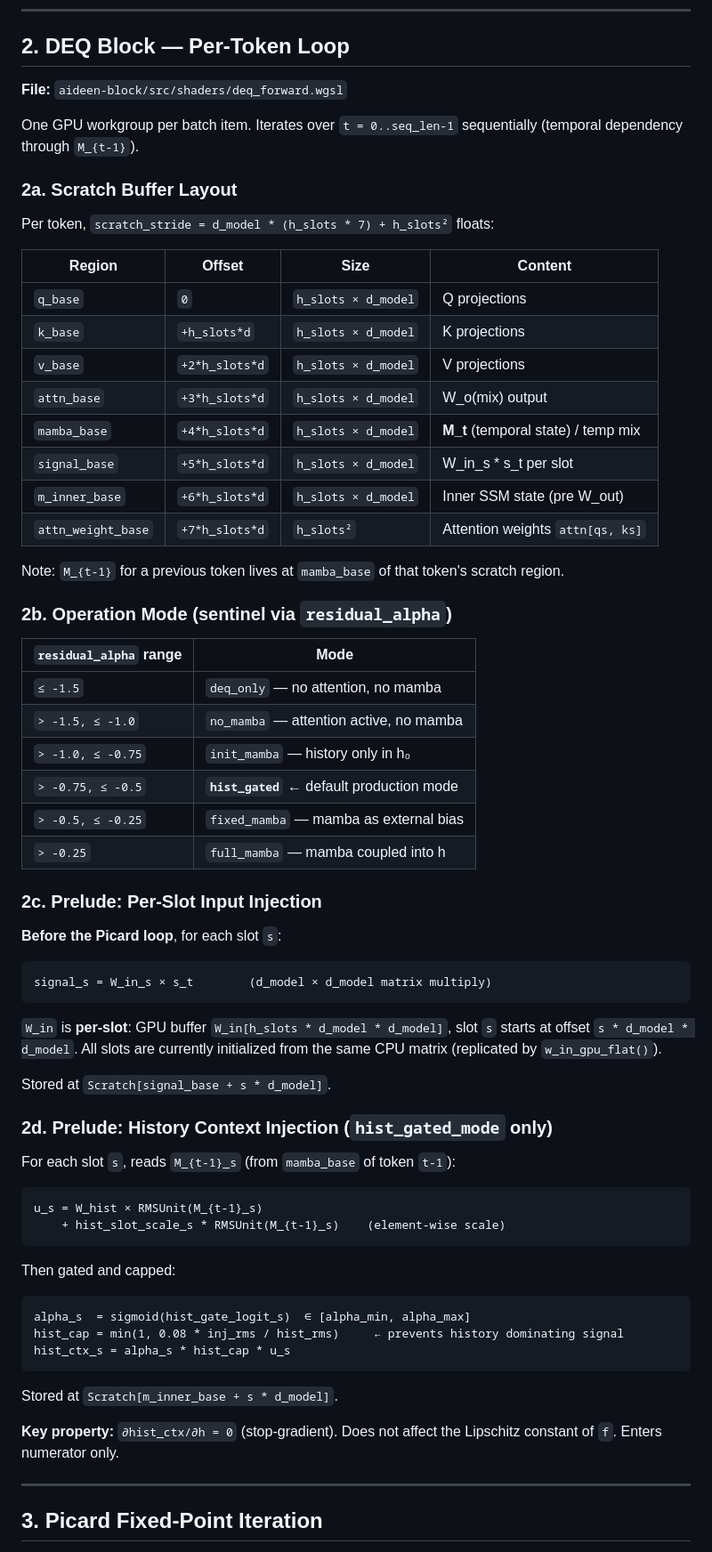
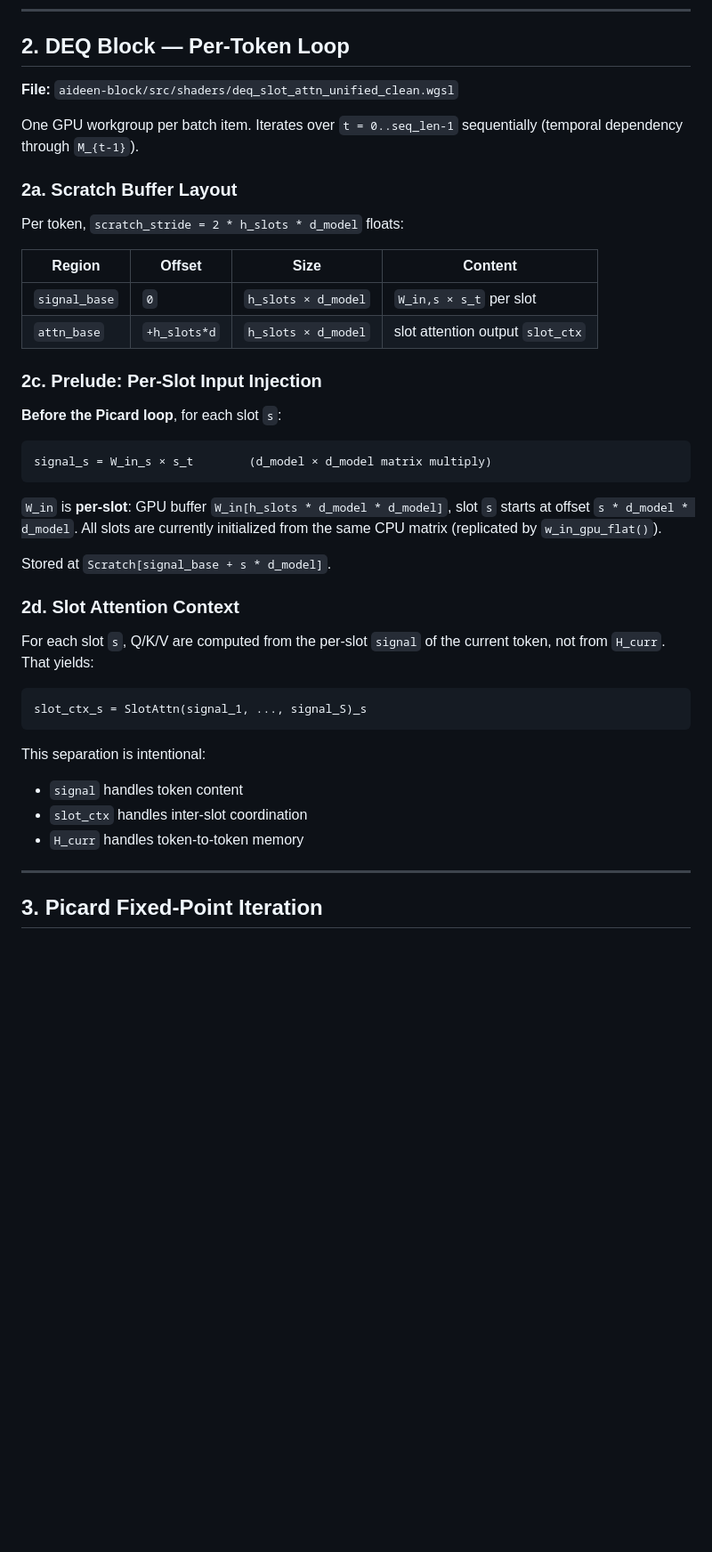
Before and after one commit to SergioAriel/aideen, a Markdown page: ARCHITECTURE.md, the part around one of its changes. Shown at 89% size. GitHub-like rendering; blank space fills up the shorter version.

````diff
--- a/ARCHITECTURE.md
+++ b/ARCHITECTURE.md
@@ -34,38 +70,19 @@ Each token index is looked up in the embedding table. The result is a dense vect
 
 ## 2. DEQ Block — Per-Token Loop
 
-**File:** `aideen-block/src/shaders/deq_forward.wgsl`
+**File:** `aideen-block/src/shaders/deq_slot_attn_unified_clean.wgsl`
 
 One GPU workgroup per batch item. Iterates over `t = 0..seq_len-1` sequentially
 (temporal dependency through `M_{t-1}`).
 
 ### 2a. Scratch Buffer Layout
 
-Per token, `scratch_stride = d_model * (h_slots * 7) + h_slots²` floats:
+Per token, `scratch_stride = 2 * h_slots * d_model` floats:
 
 | Region | Offset | Size | Content |
 |--------|--------|------|---------|
-| `q_base` | `0` | `h_slots × d_model` | Q projections |
-| `k_base` | `+h_slots*d` | `h_slots × d_model` | K projections |
-| `v_base` | `+2*h_slots*d` | `h_slots × d_model` | V projections |
-| `attn_base` | `+3*h_slots*d` | `h_slots × d_model` | W_o(mix) output |
-| `mamba_base` | `+4*h_slots*d` | `h_slots × d_model` | **M_t** (temporal state) / temp mix |
-| `signal_base` | `+5*h_slots*d` | `h_slots × d_model` | W_in_s * s_t per slot |
-| `m_inner_base` | `+6*h_slots*d` | `h_slots × d_model` | Inner SSM state (pre W_out) |
-| `attn_weight_base` | `+7*h_slots*d` | `h_slots²` | Attention weights `attn[qs, ks]` |
-
-Note: `M_{t-1}` for a previous token lives at `mamba_base` of that token's scratch region.
-
-### 2b. Operation Mode (sentinel via `residual_alpha`)
-
-| `residual_alpha` range | Mode |
-|------------------------|------|
-| `≤ -1.5` | `deq_only` — no attention, no mamba |
-| `> -1.5, ≤ -1.0` | `no_mamba` — attention active, no mamba |
-| `> -1.0, ≤ -0.75` | `init_mamba` — history only in h₀ |
-| `> -0.75, ≤ -0.5` | **`hist_gated`** ← default production mode |
-| `> -0.5, ≤ -0.25` | `fixed_mamba` — mamba as external bias |
-| `> -0.25` | `full_mamba` — mamba coupled into h |
+| `signal_base` | `0` | `h_slots × d_model` | `W_in,s × s_t` per slot |
+| `attn_base` | `+h_slots*d` | `h_slots × d_model` | slot attention output `slot_ctx` |
 
 ### 2c. Prelude: Per-Slot Input Injection
 
@@ -81,26 +98,20 @@ the same CPU matrix (replicated by `w_in_gpu_flat()`).
 
 Stored at `Scratch[signal_base + s * d_model]`.
 
-### 2d. Prelude: History Context Injection (`hist_gated_mode` only)
+### 2d. Slot Attention Context
 
-For each slot `s`, reads `M_{t-1}_s` (from `mamba_base` of token `t-1`):
+For each slot `s`, Q/K/V are computed from the per-slot `signal` of the current token,
+not from `H_curr`. That yields:
 
-```
-u_s = W_hist × RMSUnit(M_{t-1}_s)
-    + hist_slot_scale_s * RMSUnit(M_{t-1}_s)    (element-wise scale)
+```text
+slot_ctx_s = SlotAttn(signal_1, ..., signal_S)_s
 ```
 
-Then gated and capped:
-```
-alpha_s  = sigmoid(hist_gate_logit_s)  ∈ [alpha_min, alpha_max]
-hist_cap = min(1, 0.08 * inj_rms / hist_rms)     ← prevents history dominating signal
-hist_ctx_s = alpha_s * hist_cap * u_s
-```
+This separation is intentional:
 
-Stored at `Scratch[m_inner_base + s * d_model]`.
-
-**Key property:** `∂hist_ctx/∂h = 0` (stop-gradient). Does not affect the Lipschitz
-constant of `f`. Enters numerator only.
+- `signal` handles token content
+- `slot_ctx` handles inter-slot coordination
+- `H_curr` handles token-to-token memory
 
 ---
 
````
Also changed, not shown: other parts of ARCHITECTURE.md (+52 -9 lines), PLAN.md (+45 -3 lines).
